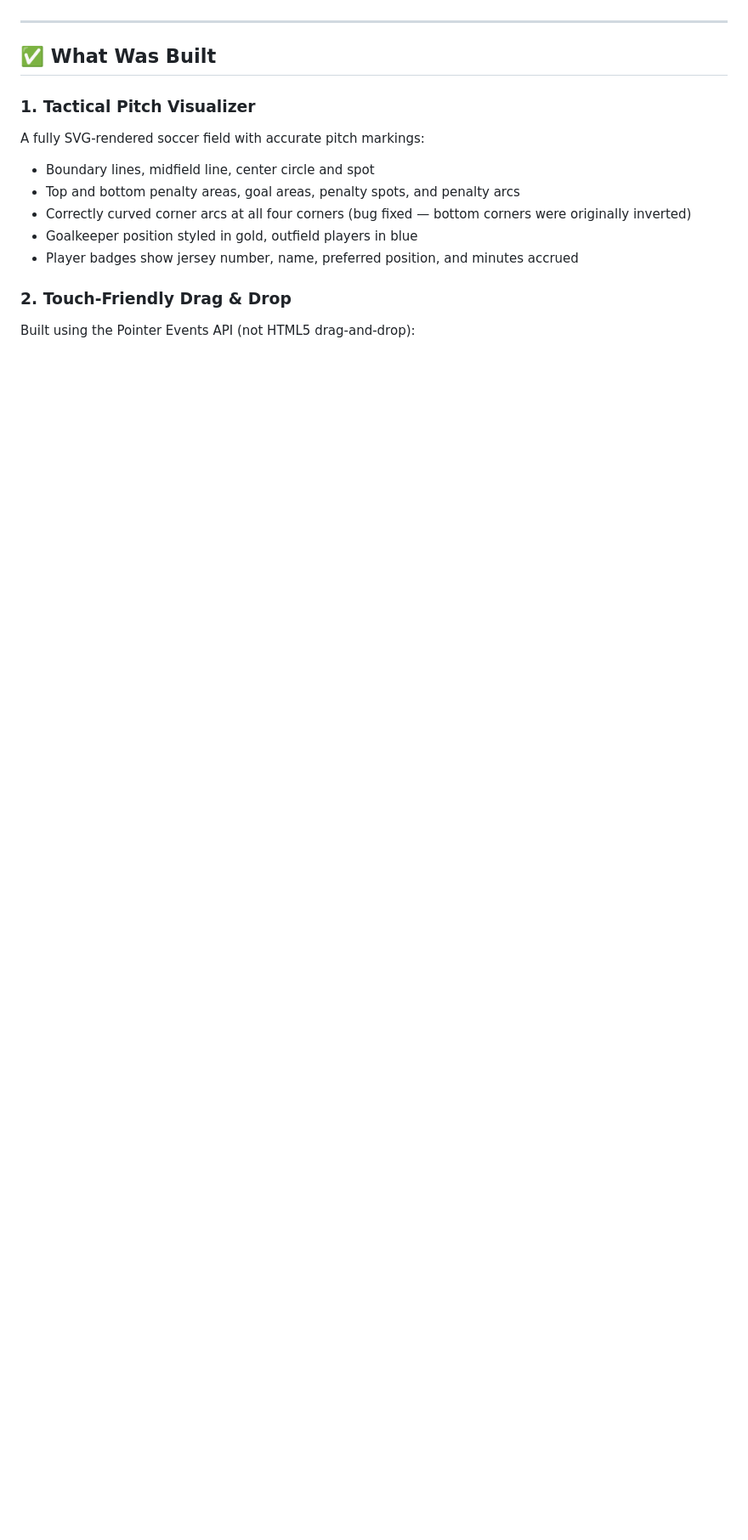
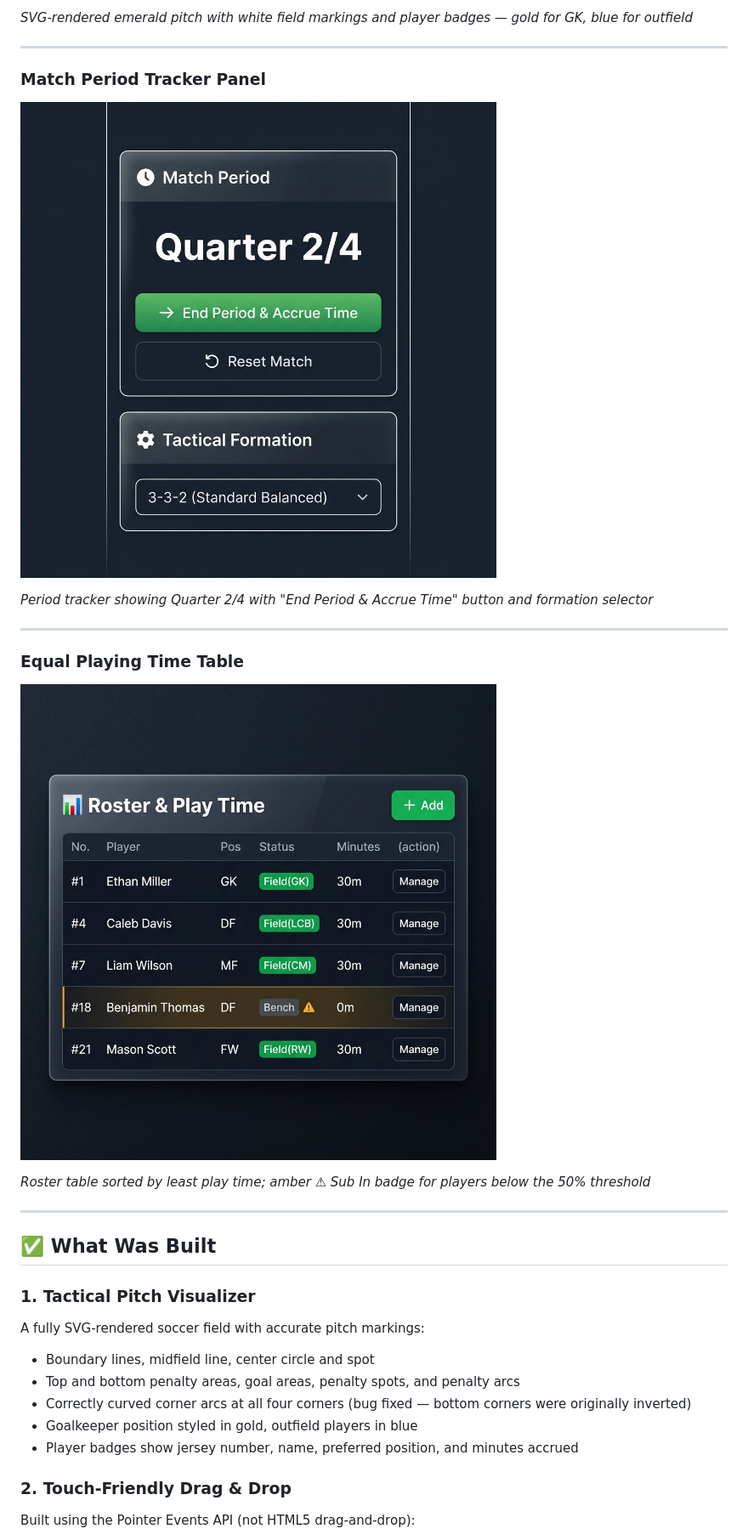
Before and after one commit to LaGuardia/U12_Soccerapp, a Markdown page: walkthrough.md, the part around one of its changes. Shown at 85% size. Drawn GitHub-style; pictures changed too: docs/screenshot_period_tracker.png (added), docs/screenshot_stats_table.png (added); blank space fills up the shorter version.

```diff
--- a/walkthrough.md
+++ b/walkthrough.md
@@ -4,3 +19,18 @@ A modern, premium, touch-friendly web application for 12U soccer coaches to mana
+*SVG-rendered emerald pitch with white field markings and player badges — gold for GK, blue for outfield*
+
+---
+
+### Match Period Tracker Panel
+![Match period tracker](docs/screenshot_period_tracker.png)
+
+*Period tracker showing Quarter 2/4 with "End Period & Accrue Time" button and formation selector*
+
+---
+
+### Equal Playing Time Table
+![Roster and play time stats table](docs/screenshot_stats_table.png)
+
+*Roster table sorted by least play time; amber ⚠ Sub In badge for players below the 50% threshold*
 
 ---
 
```
Also changed, not shown: other parts of walkthrough.md (+16 -0 lines), README.md (+17 -0 lines), docs/screenshot_main_view.png (added), docs/screenshot_pitch_closeup.png (added).
